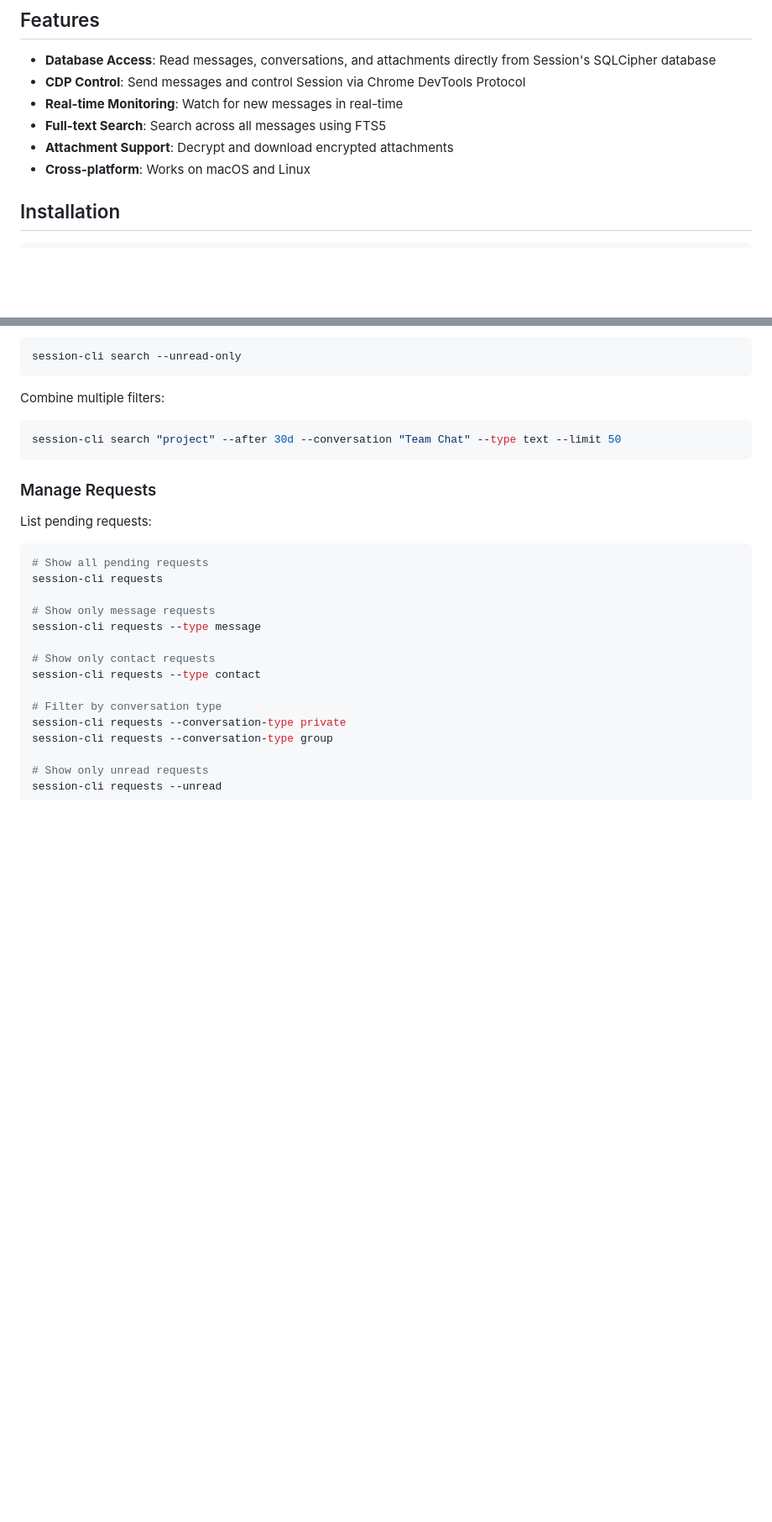
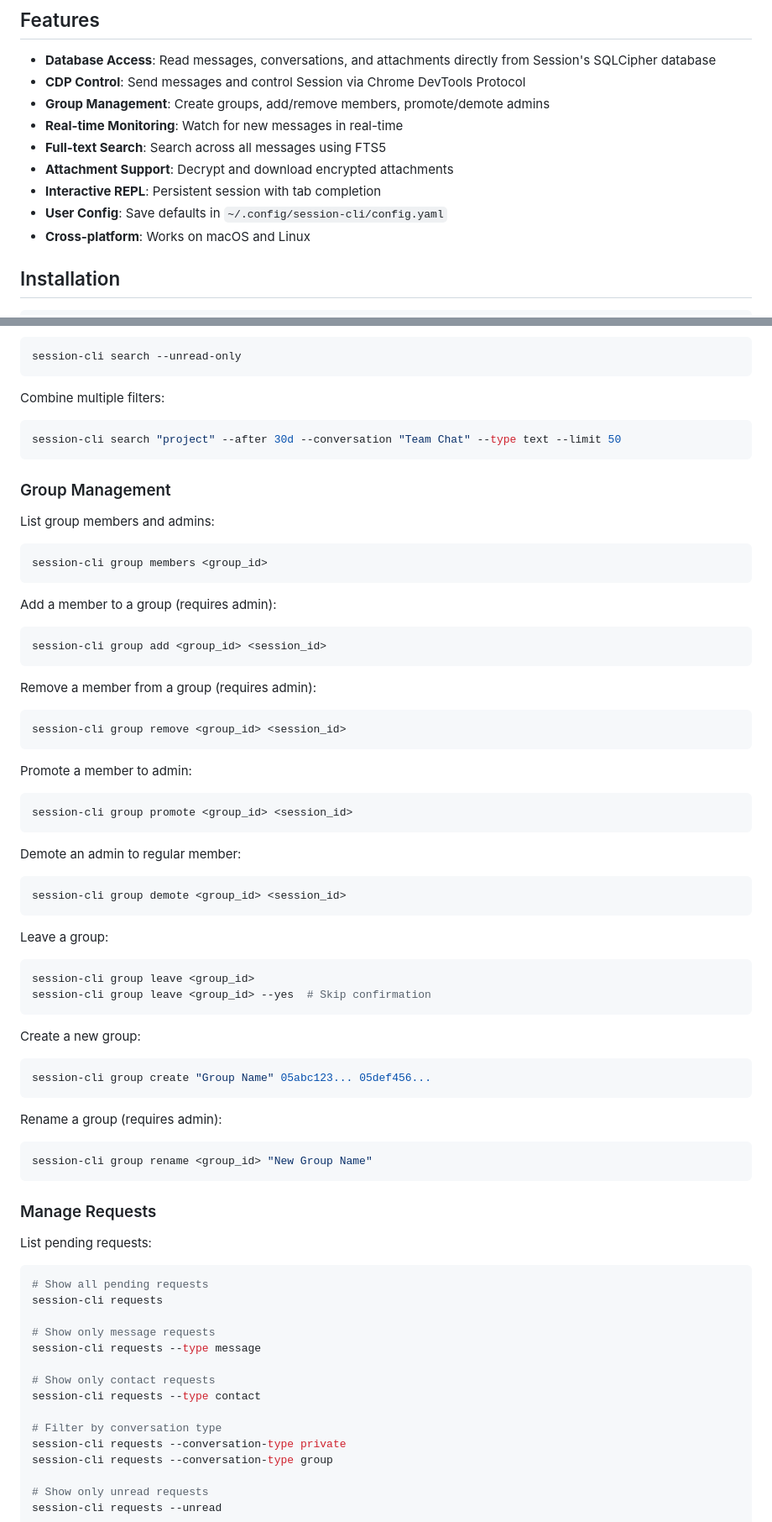
Before and after one commit to amanverasia/session-cli, a Markdown page: README.md, 2 parts joined by grey strips. Shown at 84% size. Drawn GitHub-style; blank space fills up the shorter version.

````diff
--- a/README.md
+++ b/README.md
@@ -6,9 +6,12 @@ A Python CLI tool and library for programmatic control of [Session Desktop](http
 
 - **Database Access**: Read messages, conversations, and attachments directly from Session's SQLCipher database
 - **CDP Control**: Send messages and control Session via Chrome DevTools Protocol
+- **Group Management**: Create groups, add/remove members, promote/demote admins
 - **Real-time Monitoring**: Watch for new messages in real-time
 - **Full-text Search**: Search across all messages using FTS5
 - **Attachment Support**: Decrypt and download encrypted attachments
+- **Interactive REPL**: Persistent session with tab completion
+- **User Config**: Save defaults in `~/.config/session-cli/config.yaml`
 - **Cross-platform**: Works on macOS and Linux
 
 ## Installation
@@ -118,6 +121,57 @@ session-cli search --unread-only
 Combine multiple filters:
 ```bash
 session-cli search "project" --after 30d --conversation "Team Chat" --type text --limit 50
+```
+
+### Group Management
+
+List group members and admins:
+
+```bash
+session-cli group members <group_id>
+```
+
+Add a member to a group (requires admin):
+
+```bash
+session-cli group add <group_id> <session_id>
+```
+
+Remove a member from a group (requires admin):
+
+```bash
+session-cli group remove <group_id> <session_id>
+```
+
+Promote a member to admin:
+
+```bash
+session-cli group promote <group_id> <session_id>
+```
+
+Demote an admin to regular member:
+
+```bash
+session-cli group demote <group_id> <session_id>
+```
+
+Leave a group:
+
+```bash
+session-cli group leave <group_id>
+session-cli group leave <group_id> --yes  # Skip confirmation
+```
+
+Create a new group:
+
+```bash
+session-cli group create "Group Name" 05abc123... 05def456...
+```
+
+Rename a group (requires admin):
+
+```bash
+session-cli group rename <group_id> "New Group Name"
 ```
 
 ### Manage Requests
````
Also changed, not shown: other parts of README.md (+71 -0 lines).
